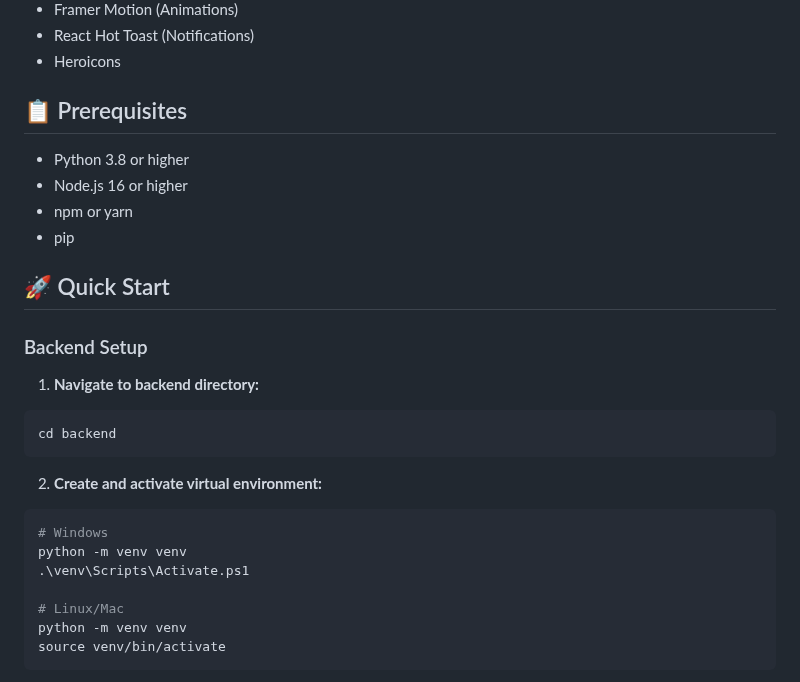
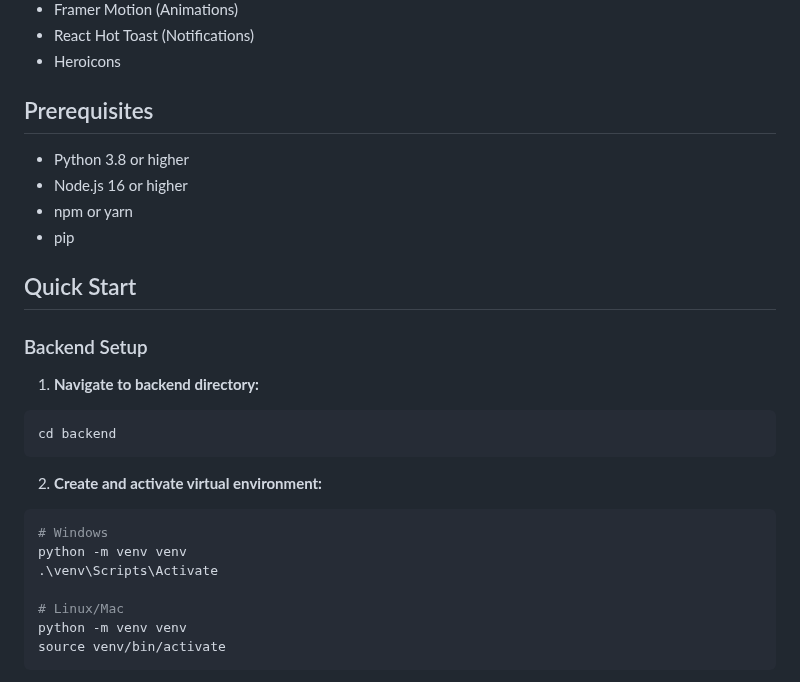
Before and after one commit to faustin12-g/Portify, a Markdown page: README.md, the part around one of its changes. Rendered like a GitHub page.

````diff
--- a/README.md
+++ b/README.md
@@ -52,14 +52,14 @@ A modern, full-stack portfolio platform that allows multiple users to create, ma
 - React Hot Toast (Notifications)
 - Heroicons
 
-## 📋 Prerequisites
+## Prerequisites
 
 - Python 3.8 or higher
 - Node.js 16 or higher
 - npm or yarn
 - pip
 
-## 🚀 Quick Start
+## Quick Start
 
 ### Backend Setup
 
@@ -72,7 +72,7 @@ cd backend
 ```bash
 # Windows
 python -m venv venv
-.\venv\Scripts\Activate.ps1
+.\venv\Scripts\Activate
 
 # Linux/Mac
 python -m venv venv
````
Also changed, not shown: other parts of README.md (+18 -18 lines).
